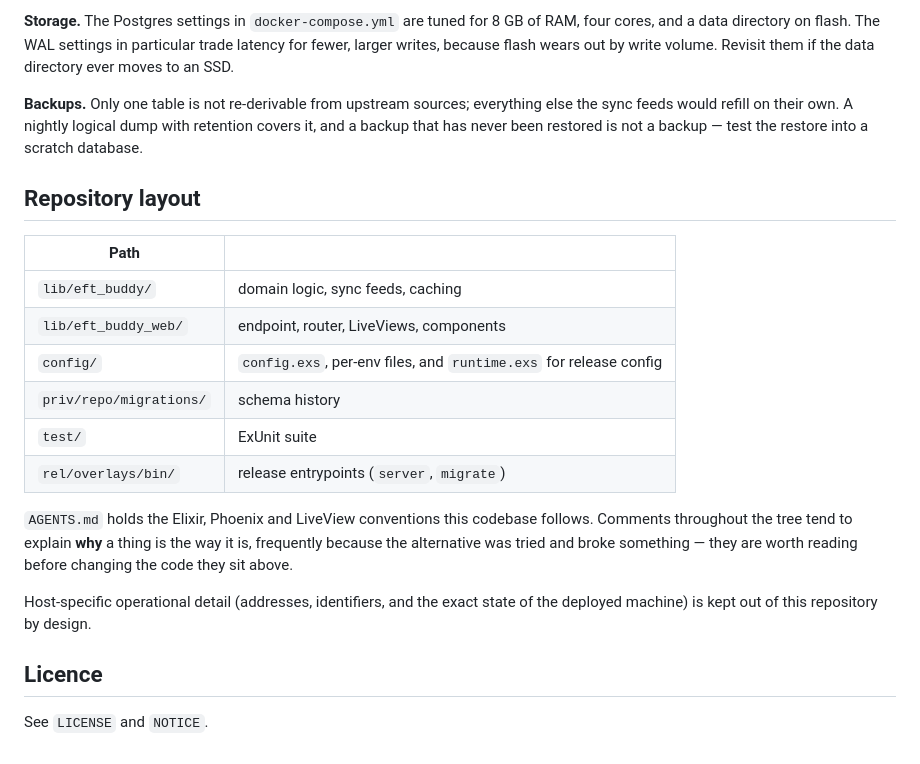
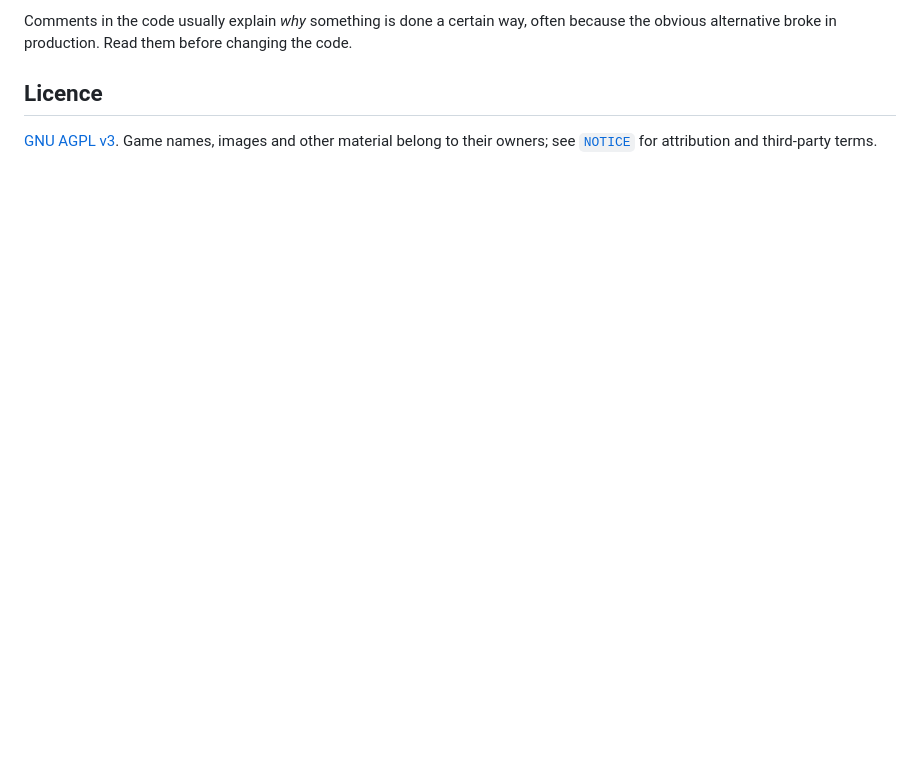
Before and after one commit to joaoaraujo1511/EFTBuddy, a Markdown page: README.md, the part around one of its changes. Drawn GitHub-style; blank space fills up the shorter version.

```diff
--- a/README.md
+++ b/README.md
@@ -174,32 +153,8 @@ forwarding the port over SSH, so the operator's SSH key is what guards it.
-**Storage.** The Postgres settings in `docker-compose.yml` are tuned for 8 GB of
-RAM, four cores, and a data directory on flash. The WAL settings in particular
-trade latency for fewer, larger writes, because flash wears out by write volume.
-Revisit them if the data directory ever moves to an SSD.
-
-**Backups.** Only one table is not re-derivable from upstream sources; everything
-else the sync feeds would refill on their own. A nightly logical dump with
-retention covers it, and a backup that has never been restored is not a backup —
-test the restore into a scratch database.
-
-## Repository layout
-
-| Path | |
-|---|---|
-| `lib/eft_buddy/` | domain logic, sync feeds, caching |
-| `lib/eft_buddy_web/` | endpoint, router, LiveViews, components |
-| `config/` | `config.exs`, per-env files, and `runtime.exs` for release config |
-| `priv/repo/migrations/` | schema history |
-| `test/` | ExUnit suite |
-| `rel/overlays/bin/` | release entrypoints (`server`, `migrate`) |
-
-`AGENTS.md` holds the Elixir, Phoenix and LiveView conventions this codebase
-follows. Comments throughout the tree tend to explain **why** a thing is the way
-it is, frequently because the alternative was tried and broke something — they
-are worth reading before changing the code they sit above.
-
-Host-specific operational detail (addresses, identifiers, and the exact state of
-the deployed machine) is kept out of this repository by design.
+Comments in the code usually explain *why* something is done a certain way,
+often because the obvious alternative broke in production. Read them before
+changing the code.
 
 ## Licence
 
-See `LICENSE` and `NOTICE`.
+[GNU AGPL v3](LICENSE). Game names, images and other material belong to their
+owners; see [`NOTICE`](NOTICE) for attribution and third-party terms.
```
Also changed, not shown: other parts of README.md (+103 -124 lines).
